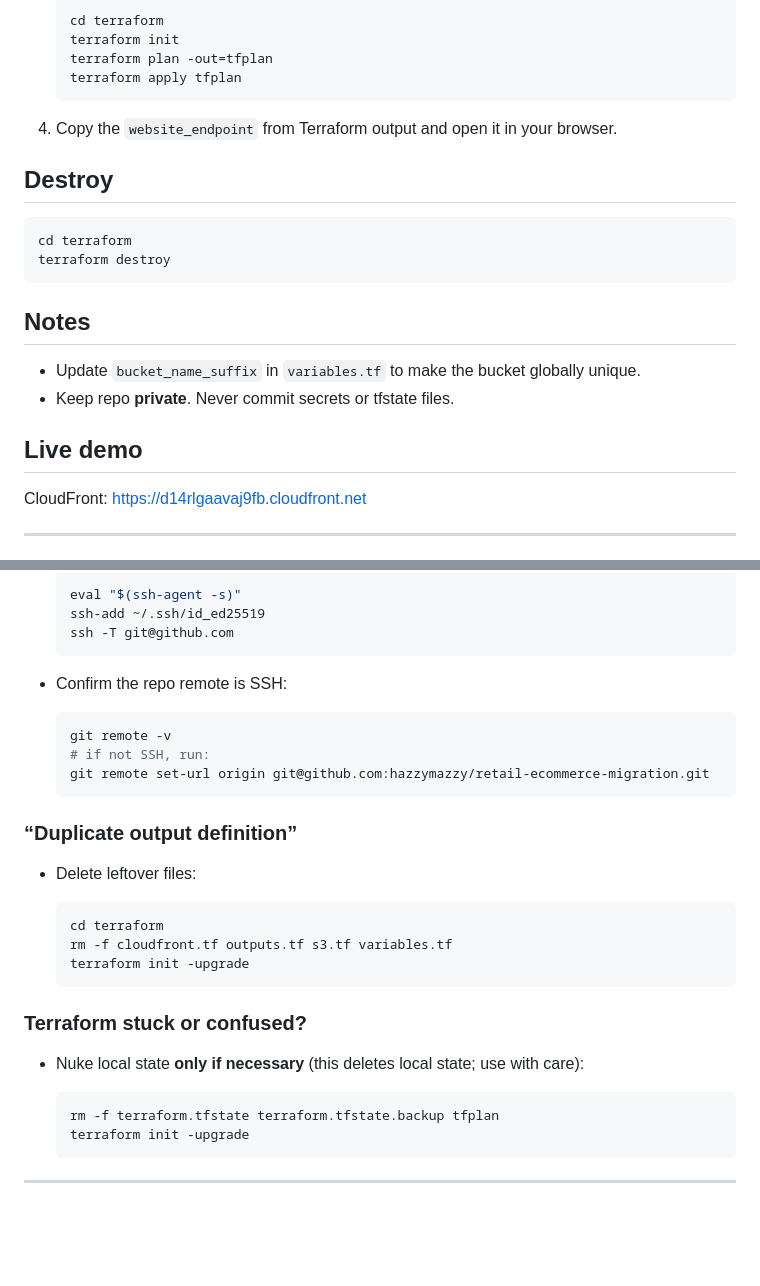
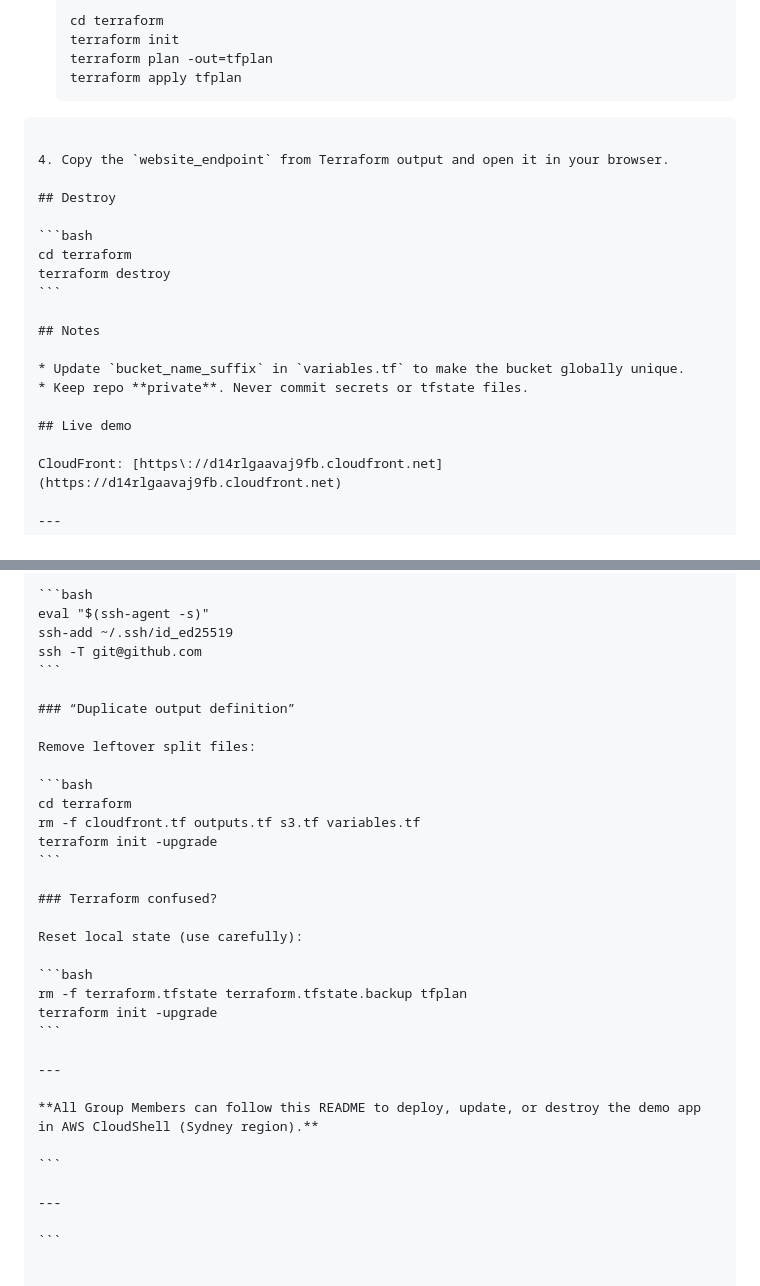
Before and after one commit to hazzymazzy/retail-ecommerce-migration, a Markdown page: README.md, 2 parts joined by grey strips. GitHub-like rendering; blank space fills up the shorter version.

`````diff
--- a/README.md
+++ b/README.md
@@ -11,22 +12,25 @@ Deploys a public static website to Amazon S3 using Terraform (AWS Academy Sandbo
    terraform init
    terraform plan -out=tfplan
    terraform apply tfplan
-   ```
-4) Copy the `website_endpoint` from Terraform output and open it in your browser.
+````
+
+4. Copy the `website_endpoint` from Terraform output and open it in your browser.
 
 ## Destroy
+
 ```bash
 cd terraform
 terraform destroy
 ```
 
 ## Notes
-- Update `bucket_name_suffix` in `variables.tf` to make the bucket globally unique.
-- Keep repo **private**. Never commit secrets or tfstate files.
+
+* Update `bucket_name_suffix` in `variables.tf` to make the bucket globally unique.
+* Keep repo **private**. Never commit secrets or tfstate files.
 
 ## Live demo
-CloudFront: https://d14rlgaavaj9fb.cloudfront.net
 
+CloudFront: [https://d14rlgaavaj9fb.cloudfront.net](https://d14rlgaavaj9fb.cloudfront.net)
 
 ---
 
@@ -208,34 +222,35 @@ git push origin main
 
-  ```bash
-  eval "$(ssh-agent -s)"
-  ssh-add ~/.ssh/id_ed25519
-  ssh -T git@github.com
-  ```
-* Confirm the repo remote is SSH:
-
-  ```bash
-  git remote -v
-  # if not SSH, run:
-  git remote set-url origin git@github.com:hazzymazzy/retail-ecommerce-migration.git
-  ```
+```bash
+eval "$(ssh-agent -s)"
+ssh-add ~/.ssh/id_ed25519
+ssh -T git@github.com
+```
 
 ### “Duplicate output definition”
 
-* Delete leftover files:
+Remove leftover split files:
 
-  ```bash
-  cd terraform
-  rm -f cloudfront.tf outputs.tf s3.tf variables.tf
-  terraform init -upgrade
-  ```
+```bash
+cd terraform
+rm -f cloudfront.tf outputs.tf s3.tf variables.tf
+terraform init -upgrade
+```
 
-### Terraform stuck or confused?
+### Terraform confused?
 
-* Nuke local state **only if necessary** (this deletes local state; use with care):
+Reset local state (use carefully):
 
-  ```bash
-  rm -f terraform.tfstate terraform.tfstate.backup tfplan
-  terraform init -upgrade
-  ```
+```bash
+rm -f terraform.tfstate terraform.tfstate.backup tfplan
+terraform init -upgrade
+```
 
 ---
+
+**All Group Members can follow this README to deploy, update, or destroy the demo app in AWS CloudShell (Sydney region).**
+
+```
+
+---
+
+```
`````
Also changed, not shown: other parts of README.md (+59 -48 lines).
